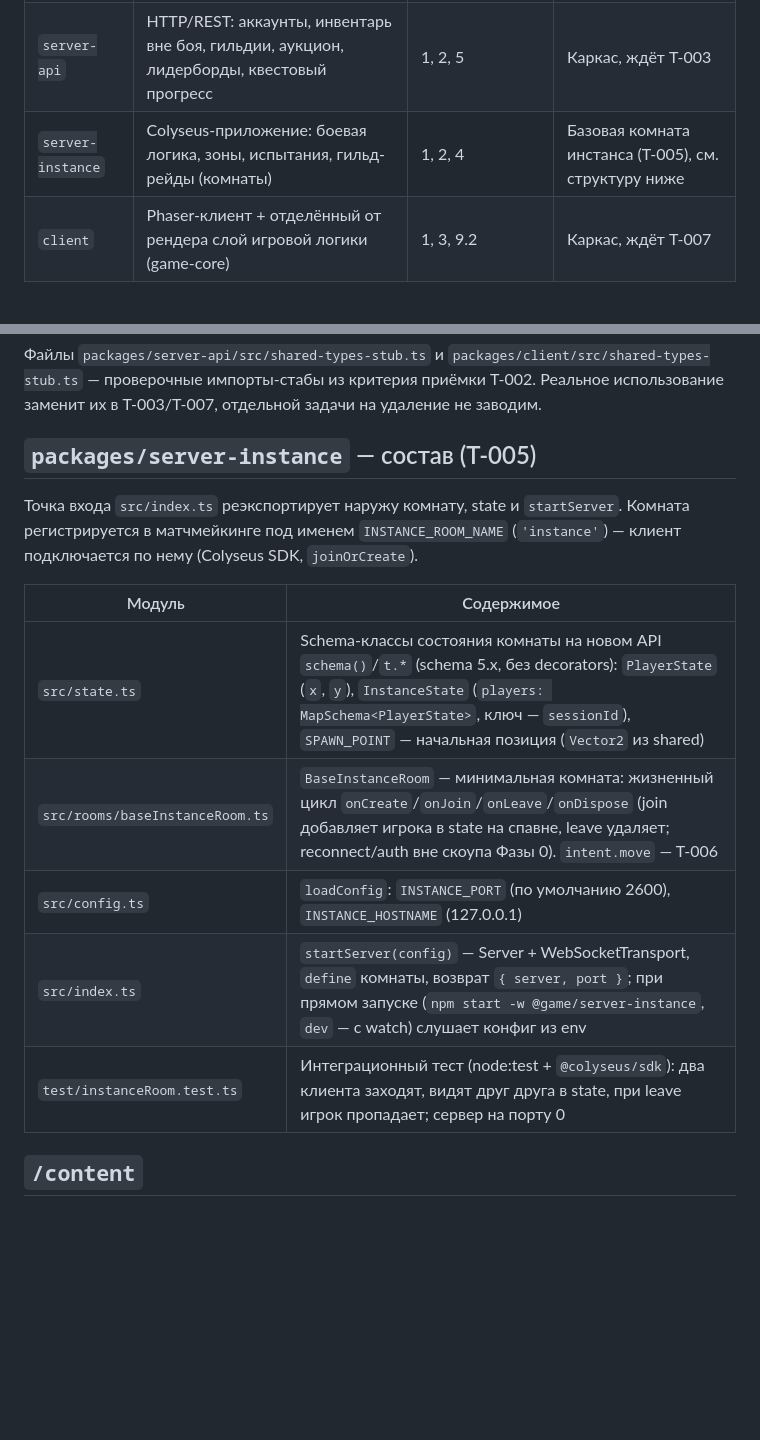
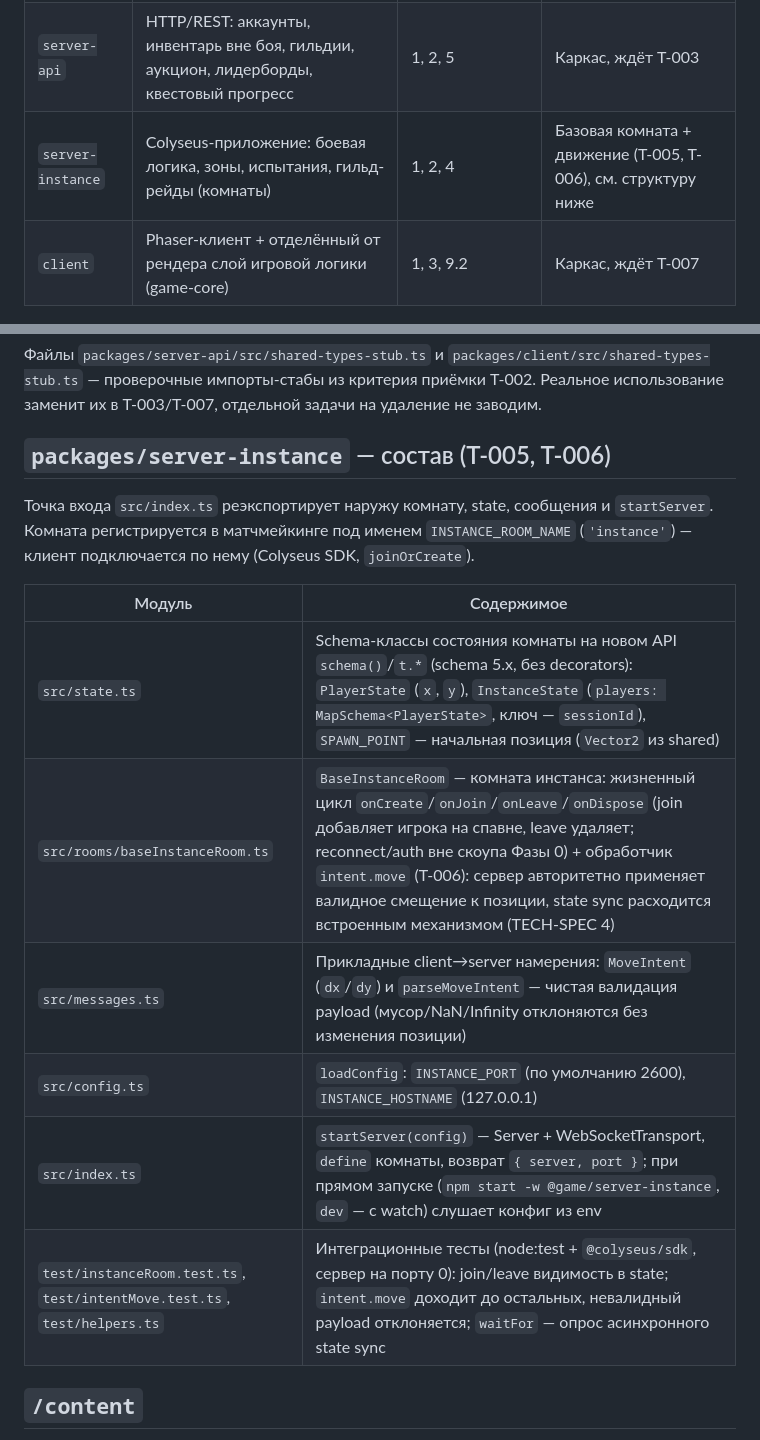
Before and after one commit to Sford1Keep/Game, a Markdown page: docs/PROJECT-MAP.md, 2 parts joined by grey strips. Rendered like a GitHub page; blank space fills up the shorter version.

Commit message:
docs(server-instance): map messages module and intent.move in PROJECT-MAP (T-006)

```diff
--- a/docs/PROJECT-MAP.md
+++ b/docs/PROJECT-MAP.md
@@ -21,7 +21,7 @@
 |---|---|---|---|
 | `shared` | Общие типы, схемы данных, константы, формулы — используется и клиентом, и сервером | 1, 3, 5 | Базовые типы заданы (T-002), см. структуру ниже |
 | `server-api` | HTTP/REST: аккаунты, инвентарь вне боя, гильдии, аукцион, лидерборды, квестовый прогресс | 1, 2, 5 | Каркас, ждёт T-003 |
-| `server-instance` | Colyseus-приложение: боевая логика, зоны, испытания, гильд-рейды (комнаты) | 1, 2, 4 | Базовая комната инстанса (T-005), см. структуру ниже |
+| `server-instance` | Colyseus-приложение: боевая логика, зоны, испытания, гильд-рейды (комнаты) | 1, 2, 4 | Базовая комната + движение (T-005, T-006), см. структуру ниже |
 | `client` | Phaser-клиент + отделённый от рендера слой игровой логики (game-core) | 1, 3, 9.2 | Каркас, ждёт T-007 |
 
 ## `packages/shared` — состав (T-002)
@@ -36,17 +36,18 @@
 
 Файлы `packages/server-api/src/shared-types-stub.ts` и `packages/client/src/shared-types-stub.ts` — проверочные импорты-стабы из критерия приёмки T-002. Реальное использование заменит их в T-003/T-007, отдельной задачи на удаление не заводим.
 
-## `packages/server-instance` — состав (T-005)
+## `packages/server-instance` — состав (T-005, T-006)
 
-Точка входа `src/index.ts` реэкспортирует наружу комнату, state и `startServer`. Комната регистрируется в матчмейкинге под именем `INSTANCE_ROOM_NAME` (`'instance'`) — клиент подключается по нему (Colyseus SDK, `joinOrCreate`).
+Точка входа `src/index.ts` реэкспортирует наружу комнату, state, сообщения и `startServer`. Комната регистрируется в матчмейкинге под именем `INSTANCE_ROOM_NAME` (`'instance'`) — клиент подключается по нему (Colyseus SDK, `joinOrCreate`).
 
 | Модуль | Содержимое |
 |---|---|
 | `src/state.ts` | Schema-классы состояния комнаты на новом API `schema()`/`t.*` (schema 5.x, без decorators): `PlayerState` (`x`, `y`), `InstanceState` (`players: MapSchema<PlayerState>`, ключ — `sessionId`), `SPAWN_POINT` — начальная позиция (`Vector2` из shared) |
-| `src/rooms/baseInstanceRoom.ts` | `BaseInstanceRoom` — минимальная комната: жизненный цикл `onCreate`/`onJoin`/`onLeave`/`onDispose` (join добавляет игрока в state на спавне, leave удаляет; reconnect/auth вне скоупа Фазы 0). `intent.move` — T-006 |
+| `src/rooms/baseInstanceRoom.ts` | `BaseInstanceRoom` — комната инстанса: жизненный цикл `onCreate`/`onJoin`/`onLeave`/`onDispose` (join добавляет игрока на спавне, leave удаляет; reconnect/auth вне скоупа Фазы 0) + обработчик `intent.move` (T-006): сервер авторитетно применяет валидное смещение к позиции, state sync расходится встроенным механизмом (TECH-SPEC 4) |
+| `src/messages.ts` | Прикладные client→server намерения: `MoveIntent` (`dx`/`dy`) и `parseMoveIntent` — чистая валидация payload (мусор/NaN/Infinity отклоняются без изменения позиции) |
 | `src/config.ts` | `loadConfig`: `INSTANCE_PORT` (по умолчанию 2600), `INSTANCE_HOSTNAME` (127.0.0.1) |
 | `src/index.ts` | `startServer(config)` — Server + WebSocketTransport, `define` комнаты, возврат `{ server, port }`; при прямом запуске (`npm start -w @game/server-instance`, `dev` — с watch) слушает конфиг из env |
-| `test/instanceRoom.test.ts` | Интеграционный тест (node:test + `@colyseus/sdk`): два клиента заходят, видят друг друга в state, при leave игрок пропадает; сервер на порту 0 |
+| `test/instanceRoom.test.ts`, `test/intentMove.test.ts`, `test/helpers.ts` | Интеграционные тесты (node:test + `@colyseus/sdk`, сервер на порту 0): join/leave видимость в state; `intent.move` доходит до остальных, невалидный payload отклоняется; `waitFor` — опрос асинхронного state sync |
 
 ## `/content`
 
```
